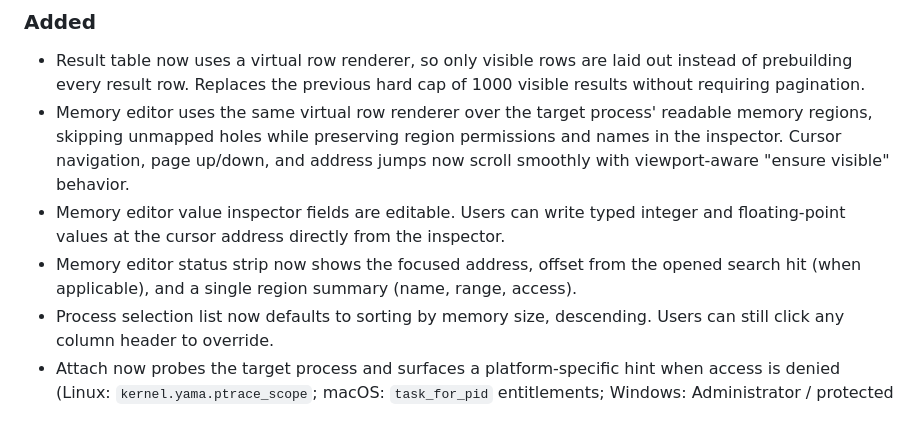
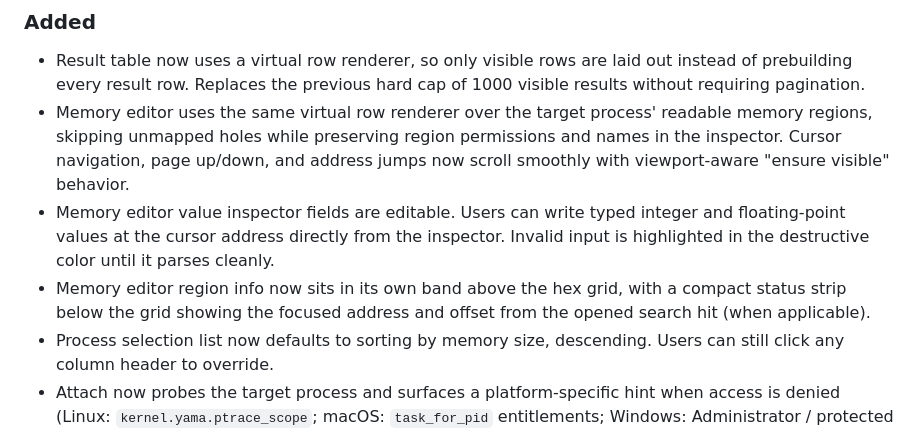
Before and after one commit to mkrueger/game_cheetah, a Markdown page: CHANGELOG.md, the part around the change. GitHub-like rendering.

Commit message:
Update CHANGELOG for memory editor refinements

```diff
--- a/CHANGELOG.md
+++ b/CHANGELOG.md
@@ -13,8 +13,8 @@ A robustness, performance, and UX release.
 
 - Result table now uses a virtual row renderer, so only visible rows are laid out instead of prebuilding every result row. Replaces the previous hard cap of 1000 visible results without requiring pagination.
 - Memory editor uses the same virtual row renderer over the target process' readable memory regions, skipping unmapped holes while preserving region permissions and names in the inspector. Cursor navigation, page up/down, and address jumps now scroll smoothly with viewport-aware "ensure visible" behavior.
-- Memory editor value inspector fields are editable. Users can write typed integer and floating-point values at the cursor address directly from the inspector.
-- Memory editor status strip now shows the focused address, offset from the opened search hit (when applicable), and a single region summary (name, range, access).
+- Memory editor value inspector fields are editable. Users can write typed integer and floating-point values at the cursor address directly from the inspector. Invalid input is highlighted in the destructive color until it parses cleanly.
+- Memory editor region info now sits in its own band above the hex grid, with a compact status strip below the grid showing the focused address and offset from the opened search hit (when applicable).
 - Process selection list now defaults to sorting by memory size, descending. Users can still click any column header to override.
 - Attach now probes the target process and surfaces a platform-specific hint when access is denied (Linux: `kernel.yama.ptrace_scope`; macOS: `task_for_pid` entitlements; Windows: Administrator / protected processes).
 - Process exit / PID recycling detection. The engine captures the target's start time at attach and refuses to keep operating against a recycled PID, so the freeze loop can no longer write into an unrelated process when the target restarts.
```
